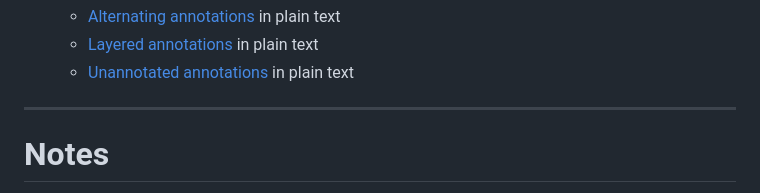
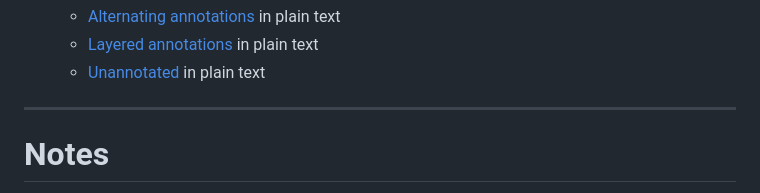
Before and after one commit to ryancahildebrandt/aozora_annotator, a Markdown page: README.md, the part around the change printed below. GitHub-like rendering.

```diff
--- a/README.md
+++ b/README.md
@@ -74,6 +74,6 @@ The dataset used for the current project was pulled from the following:
   - [Alternating annotations](./outputs/000002_三十三の死_alternating.txt) in plain text
   - [Layered annotations](./outputs/000002_三十三の死_layered.txt) in plain text
-  - [Unannotated annotations](./outputs/000002_三十三の死_unannotated.txt) in plain text
+  - [Unannotated](./outputs/000002_三十三の死_unannotated.txt) in plain text
 
 ---
 
```
Also changed, not shown: other parts of README.md (+5 -5 lines).
